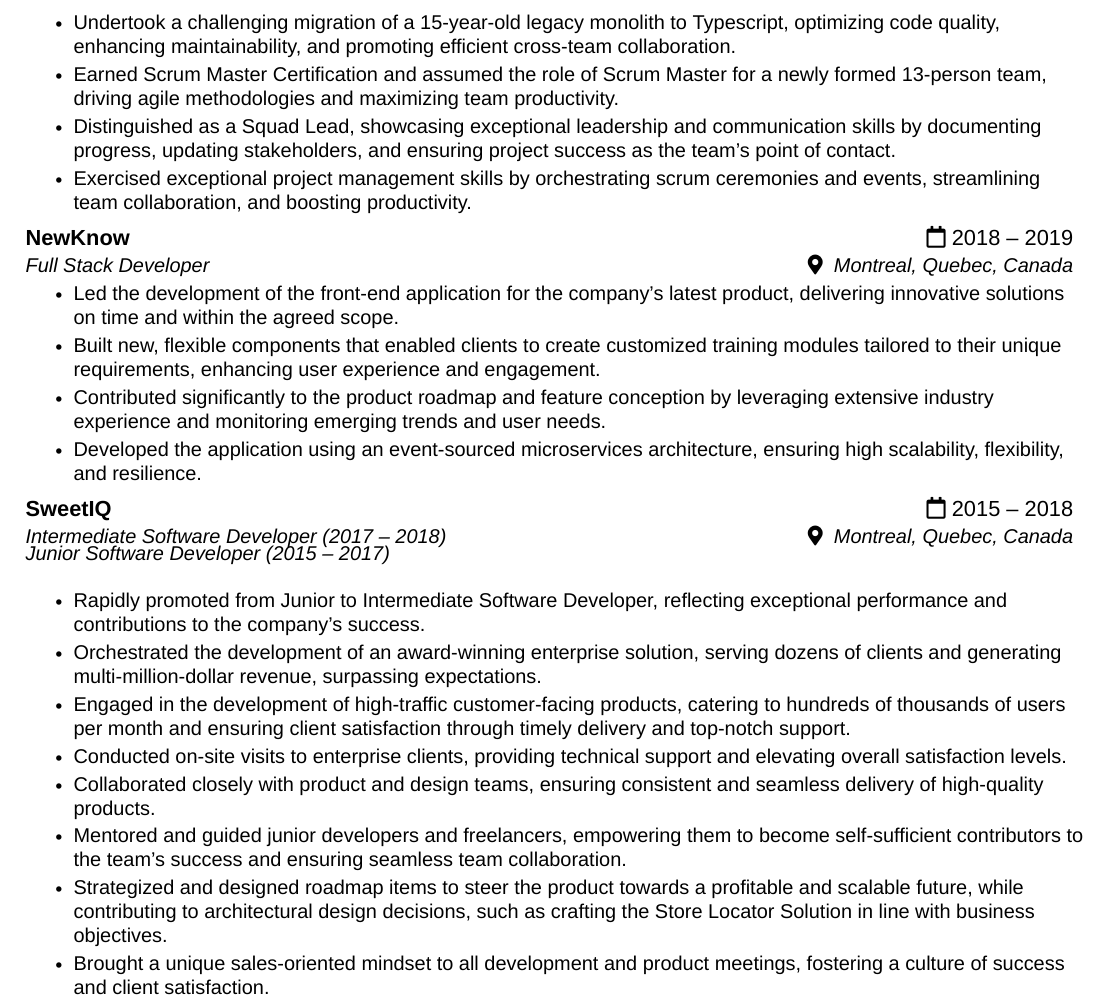
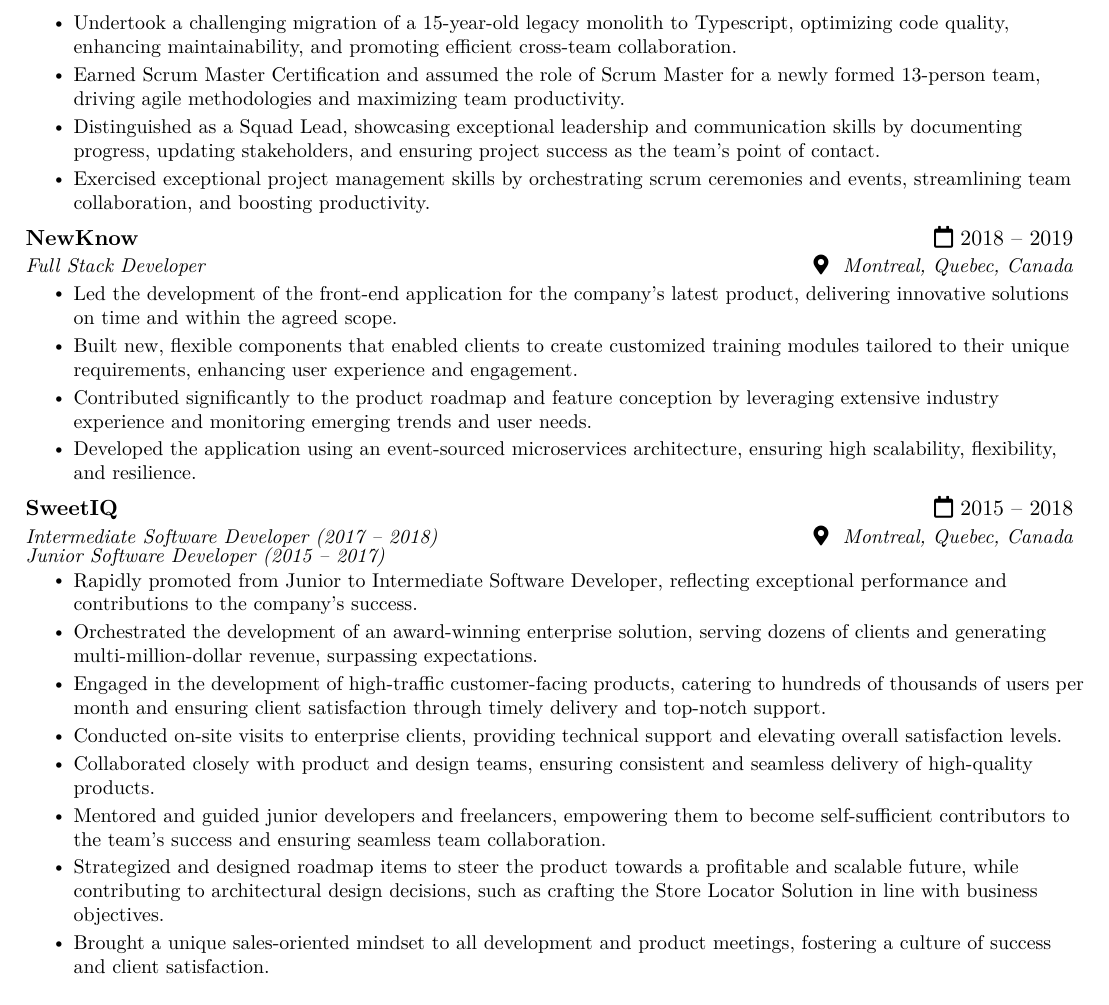
Before and after one commit to florence-wolfe/f4.lol, a LaTeX CV (resume/main.tex, which reads resume/experience.tex, resume/header.tex): part of page 2 of 2, cut so that both start at the same text. Compiled offline with XeLaTeX; a missing font is replaced by an installed copy or a similar font.

Commit message:
Update spacing and font-family

```diff
--- a/resume/experience.tex
+++ b/resume/experience.tex
@@ -40,8 +40,9 @@
     \resumeSubheading
         {SweetIQ}{\faCalendar[regular] 2015 -- 2018}
         {Intermediate Software Developer (2017 -- 2018)}{\faMapMarker* \ Montreal, Quebec, Canada} \\
-        \vspace{3pt}
+        \vspace{4pt}
       	\textit{\small Junior Software Developer (2015 -- 2017)} \\
+      	\vspace{-7pt}
         \resumeItemListStart
             \resumeItem{Rapidly promoted from Junior to Intermediate Software Developer, reflecting exceptional performance and contributions to the company's success.}
             \resumeItem{Orchestrated the development of an award-winning enterprise solution, serving dozens of clients and generating multi-million-dollar revenue, surpassing expectations.}
--- a/resume/header.tex
+++ b/resume/header.tex
@@ -10,7 +10,7 @@
 \usepackage[english]{babel}
 \usepackage{tabularx}
 \usepackage{fontspec}
-\setmainfont{Arial}
+\setmainfont{Latin Modern Roman}
 \usepackage{fontawesome5}
 
 \pagestyle{fancy}
```
Also changed, not shown: resume/contact.tex (+1 -1 lines).
